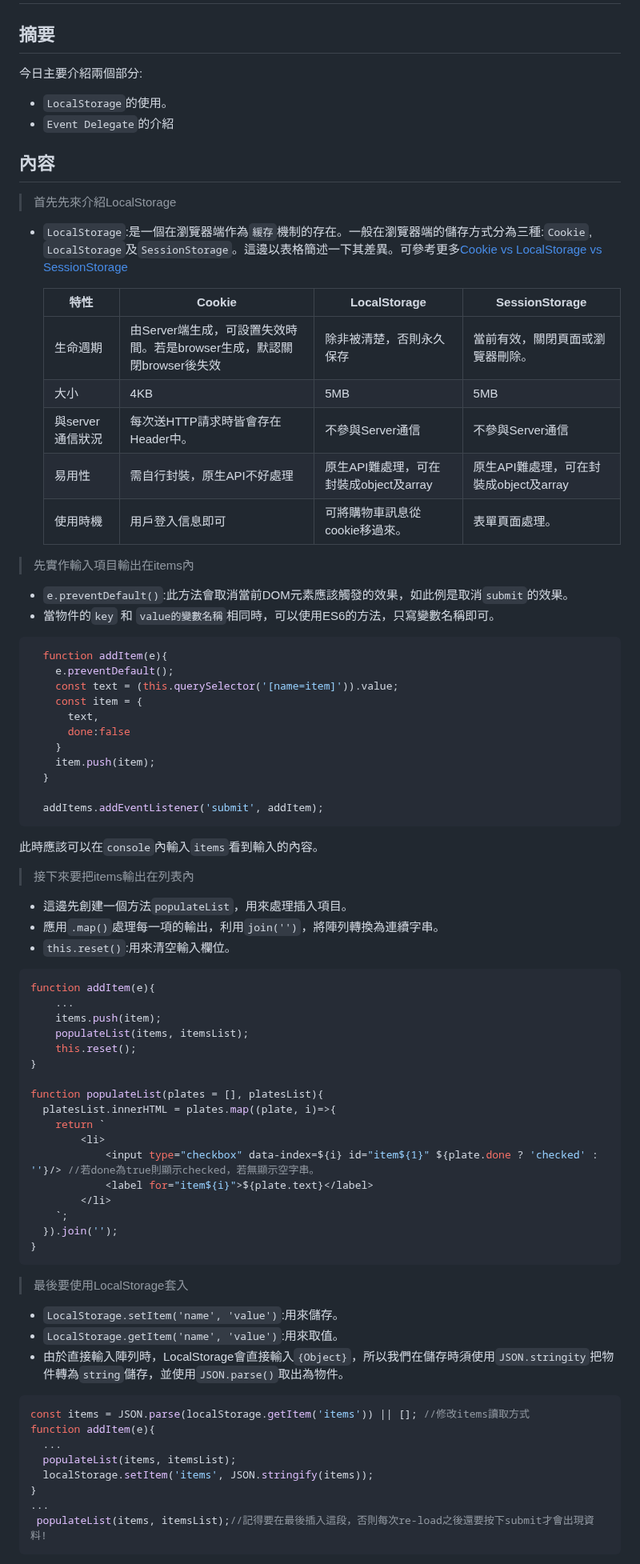
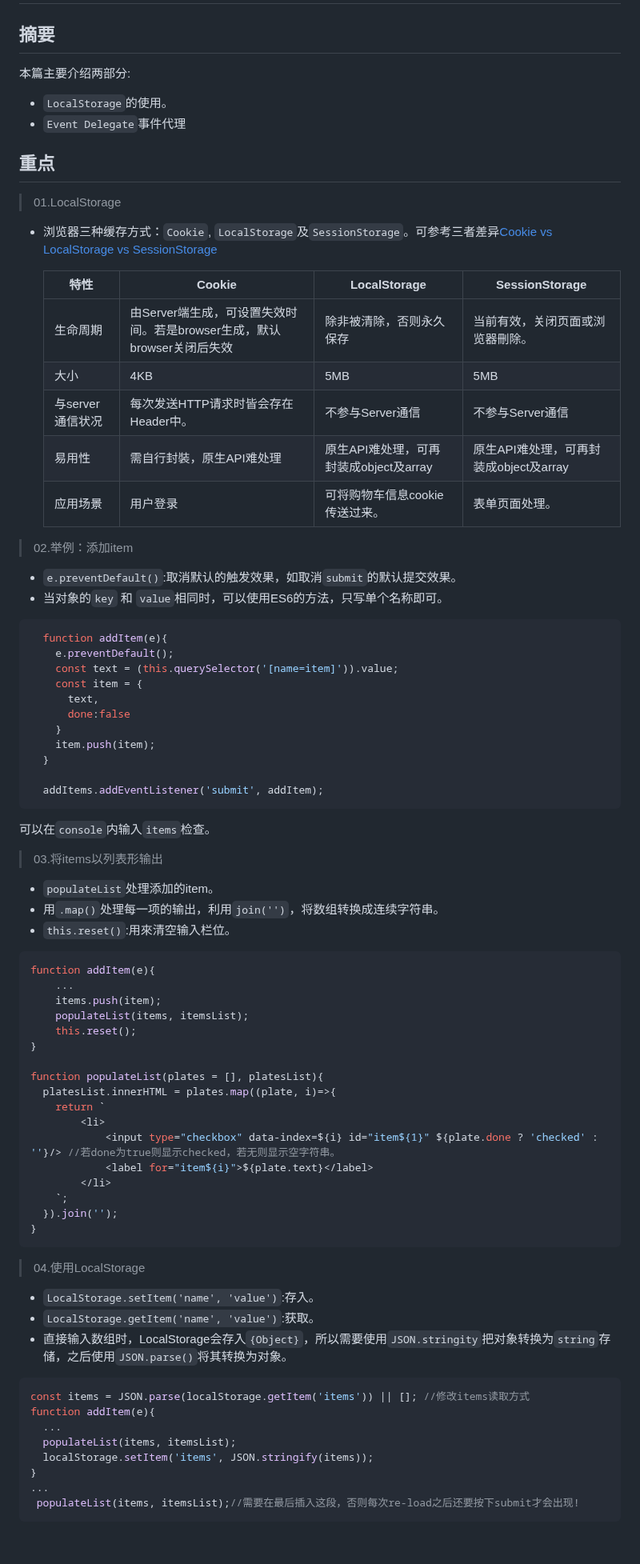
Before and after one commit to GentleCai-CH/FrontEndPravtice_02-Js, a Markdown page: 15 - LocalStorage/README.md, the part around one of its changes. Shown at 80% size. Drawn GitHub-style; blank space fills up the shorter version.

````diff
--- a/15 - LocalStorage/README.md
+++ b/15 - LocalStorage/README.md
@@ -2,29 +2,29 @@
 
 ## 摘要
 
-今日主要介紹兩個部分:
+本篇主要介绍两部分:
 
 - `LocalStorage`的使用。
-- `Event Delegate`的介紹
+- `Event Delegate`事件代理
 
-## 內容
+## 重点
 
-> 首先先來介紹LocalStorage
+>01.LocalStorage
 
-- `LocalStorage`:是一個在瀏覽器端作為`緩存`機制的存在。一般在瀏覽器端的儲存方式分為三種:`Cookie`, `LocalStorage`及`SessionStorage`。這邊以表格簡述一下其差異。可參考更多[Cookie vs LocalStorage vs SessionStorage](http://jerryzou.com/posts/cookie-and-web-storage/)
+- 浏览器三种缓存方式：`Cookie`, `LocalStorage`及`SessionStorage`。可参考三者差异[Cookie vs LocalStorage vs SessionStorage](http://jerryzou.com/posts/cookie-and-web-storage/)
 
   | 特性          | Cookie                                   | LocalStorage               | SessionStorage             |
   | ----------- | ---------------------------------------- | -------------------------- | -------------------------- |
-  | 生命週期        | 由Server端生成，可設置失效時間。若是browser生成，默認關閉browser後失效 | 除非被清楚，否則永久保存               | 當前有效，關閉頁面或瀏覽器刪除。           |
+  | 生命周期        | 由Server端生成，可设置失效时间。若是browser生成，默认browser关闭后失效 | 除非被清除，否则永久保存               | 当前有效，关闭页面或浏览器刪除。           |
   | 大小          | 4KB                                      | 5MB                        | 5MB                        |
-  | 與server通信狀況 | 每次送HTTP請求時皆會存在Header中。                   | 不參與Server通信                | 不參與Server通信                |
-  | 易用性         | 需自行封裝，原生API不好處理                          | 原生API難處理，可在封裝成object及array | 原生API難處理，可在封裝成object及array |
-  | 使用時機        | 用戶登入信息即可                                 | 可將購物車訊息從cookie移過來。         | 表單頁面處理。                    |
+  | 与server通信状况 | 每次发送HTTP请求时皆会存在Header中。                   | 不参与Server通信                | 不参与Server通信                |
+  | 易用性         | 需自行封裝，原生API难处理                          | 原生API难处理，可再封装成object及array | 原生API难处理，可再封装成object及array |
+  | 应用场景        | 用户登录                                 | 可将购物车信息cookie传送过来。         | 表单页面处理。                    |
 
-> 先實作輸入項目輸出在items內
+>02.举例：添加item
 
-- `e.preventDefault()`:此方法會取消當前DOM元素應該觸發的效果，如此例是取消`submit`的效果。
-- 當物件的`key` 和 `value的變數名稱`相同時，可以使用ES6的方法，只寫變數名稱即可。
+- `e.preventDefault()`:取消默认的触发效果，如取消`submit`的默认提交效果。
+- 当对象的`key` 和 `value`相同时，可以使用ES6的方法，只写单个名称即可。
 
 ```javascript
   function addItem(e){
@@ -40,13 +40,13 @@
   addItems.addEventListener('submit', addItem);
 ```
 
-此時應該可以在`console`內輸入`items`看到輸入的內容。
+可以在`console`内输入`items`检查。
 
-> 接下來要把items輸出在列表內
+>03.将items以列表形输出
 
-- 這邊先創建一個方法`populateList`，用來處理插入項目。
-- 應用`.map()`處理每一項的輸出，利用`join('')`，將陣列轉換為連續字串。
-- `this.reset()`:用來清空輸入欄位。
+- `populateList`处理添加的item。
+- 用`.map()`处理每一项的输出，利用`join('')`，将数组转换成连续字符串。
+- `this.reset()`:用來清空输入栏位。
 
 ```javascript
 function addItem(e){
@@ -60,7 +60,7 @@ function populateList(plates = [], platesList){
   platesList.innerHTML = plates.map((plate, i)=>{
     return `
     	<li>
-    		<input type="checkbox" data-index=${i} id="item${1}" ${plate.done ? 'checked' : ''}/> //若done為true則顯示checked，若無顯示空字串。
+    		<input type="checkbox" data-index=${i} id="item${1}" ${plate.done ? 'checked' : ''}/> //若done为true则显示checked，若无则显示空字符串。
     		<label for="item${i}">${plate.text}</label>
 		</li>
     `;
@@ -68,20 +68,20 @@ function populateList(plates = [], platesList){
 }
 ```
 
->最後要使用LocalStorage套入
+>04.使用LocalStorage
 
-- `LocalStorage.setItem('name', 'value')`:用來儲存。
-- `LocalStorage.getItem('name', 'value')`:用來取值。
-- 由於直接輸入陣列時，LocalStorage會直接輸入`{Object}`，所以我們在儲存時須使用`JSON.stringity`把物件轉為`string`儲存，並使用`JSON.parse()`取出為物件。
+- `LocalStorage.setItem('name', 'value')`:存入。
+- `LocalStorage.getItem('name', 'value')`:获取。
+- 直接输入数组时，LocalStorage会存入`{Object}`，所以需要使用`JSON.stringity`把对象转换为`string`存储，之后使用`JSON.parse()`将其转换为对象。
 
 ```javascript
-const items = JSON.parse(localStorage.getItem('items')) || []; //修改items讀取方式
+const items = JSON.parse(localStorage.getItem('items')) || []; //修改items读取方式
 function addItem(e){
   ...
   populateList(items, itemsList);
   localStorage.setItem('items', JSON.stringify(items));
 }
 ...
- populateList(items, itemsList);//記得要在最後插入這段，否則每次re-load之後還要按下submit才會出現資料!
+ populateList(items, itemsList);//需要在最后插入这段，否则每次re-load之后还要按下submit才会出现!
 ```
 
````
Also changed, not shown: other parts of 15 - LocalStorage/README.md (+8 -7 lines).
